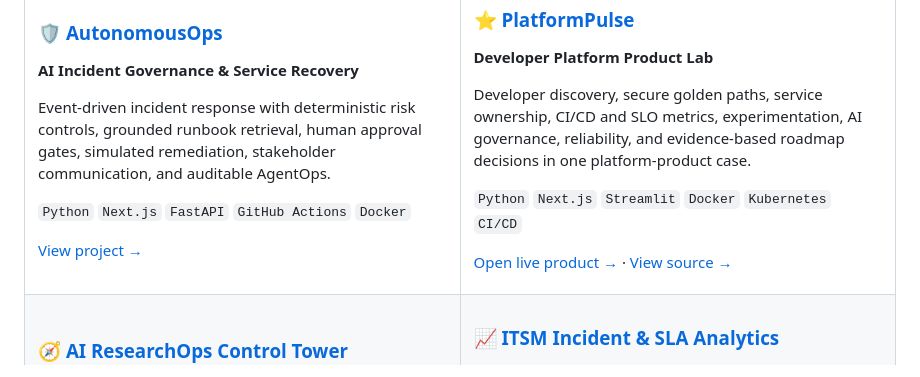
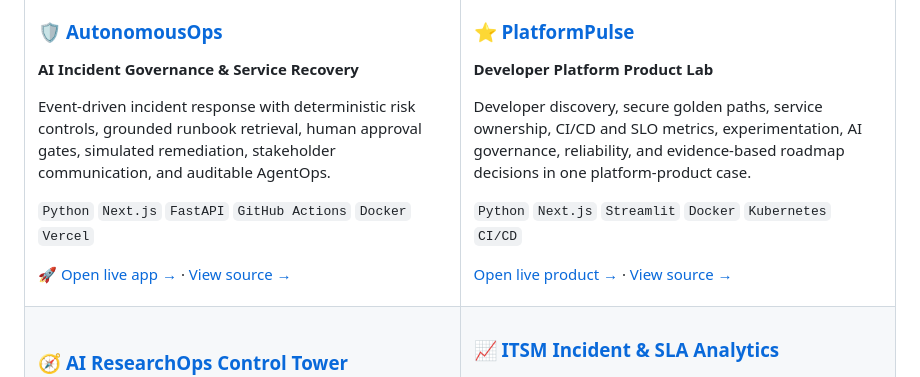
Before and after one commit to Samadritaacharya/Samadritaacharya, a Markdown page: README.md, the part around the change. Rendered like a GitHub page.

Commit message:
Add AutonomousOps live app to profile

```diff
--- a/README.md
+++ b/README.md
@@ -49,9 +49,9 @@ These projects span governed AI, platform/product engineering, service reliabili
 
 Event-driven incident response with deterministic risk controls, grounded runbook retrieval, human approval gates, simulated remediation, stakeholder communication, and auditable AgentOps.
 
-`Python` `Next.js` `FastAPI` `GitHub Actions` `Docker`
+`Python` `Next.js` `FastAPI` `GitHub Actions` `Docker` `Vercel`
 
-[View project →](https://github.com/Samadritaacharya/autonomousops-incident-response-agent)
+[🚀 Open live app →](https://autonomousops-incident-response-age.vercel.app/) · [View source →](https://github.com/Samadritaacharya/autonomousops-incident-response-agent)
 
 </td>
 <td width="50%" valign="top">
```
